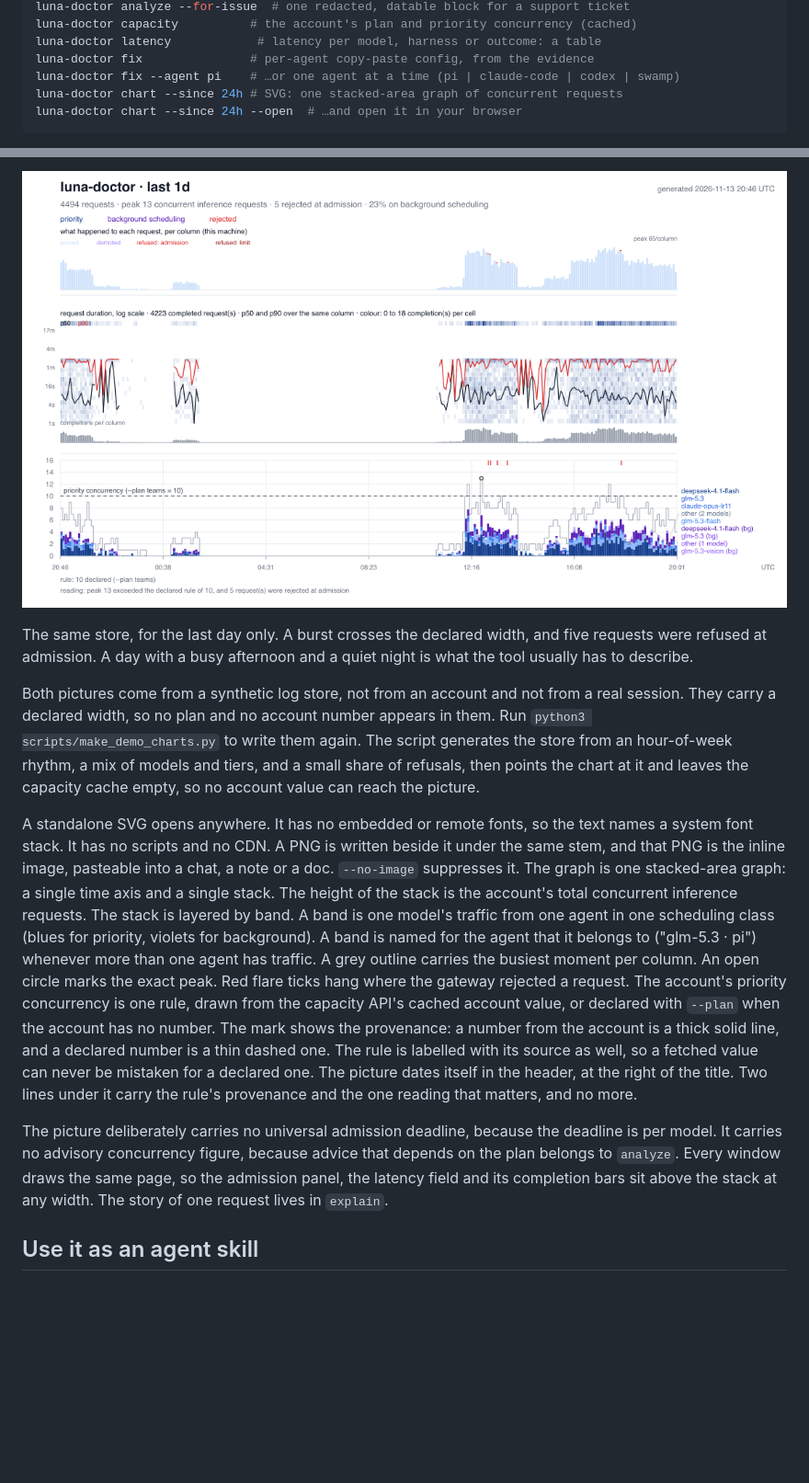
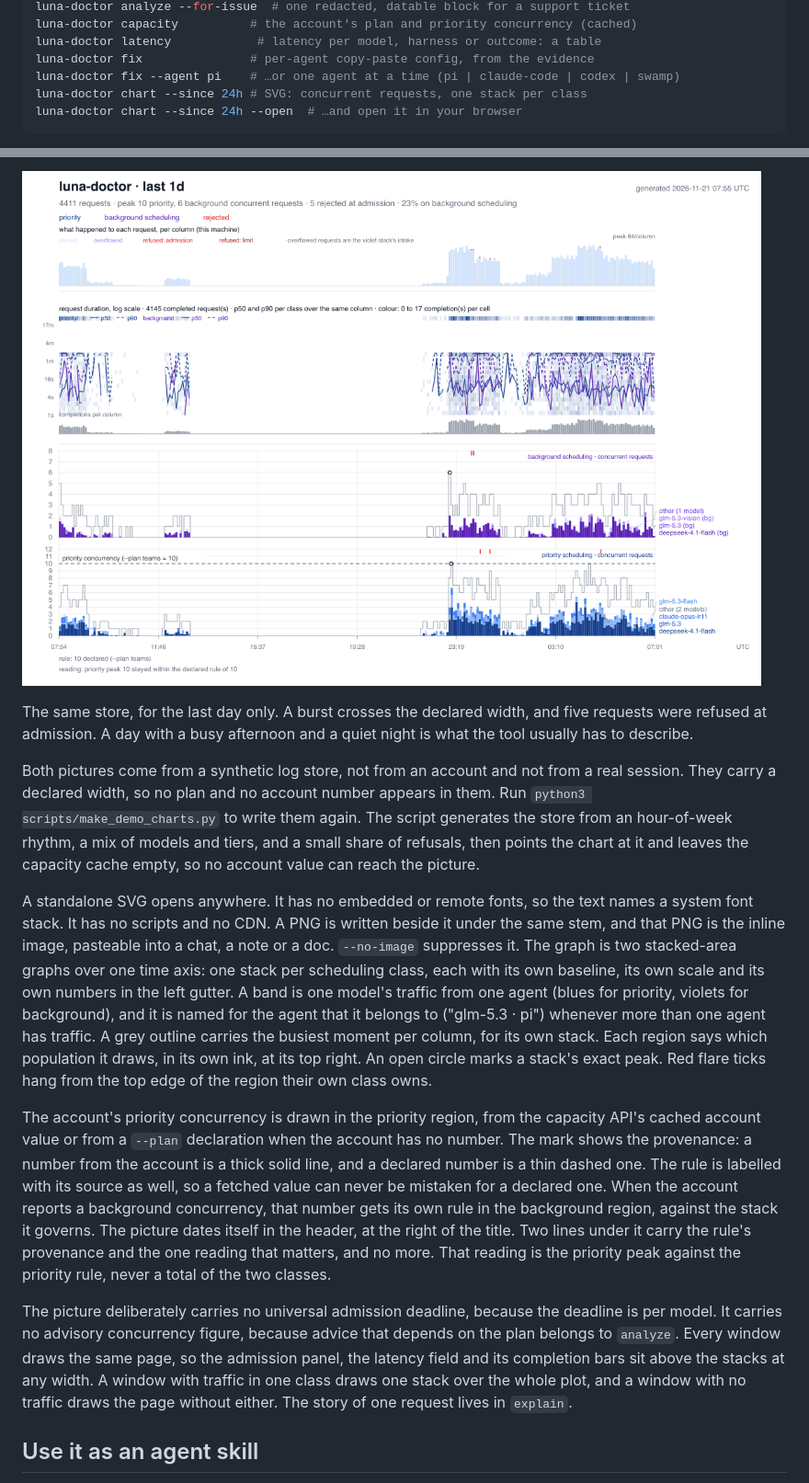
Before and after one commit to jesserobbins/luna-doctor, a Markdown page: README.md, 2 parts joined by grey strips. Shown at 92% size. Drawn GitHub-style; pictures changed too: assets/chart-24h.png; blank space fills up the shorter version.

````diff
--- a/README.md
+++ b/README.md
@@ -219,7 +219,7 @@ luna-doctor capacity          # the account's plan and priority concurrency (cac
 luna-doctor latency            # latency per model, harness or outcome: a table
 luna-doctor fix               # per-agent copy-paste config, from the evidence
 luna-doctor fix --agent pi    # …or one agent at a time (pi | claude-code | codex | swamp)
-luna-doctor chart --since 24h # SVG: one stacked-area graph of concurrent requests
+luna-doctor chart --since 24h # SVG: concurrent requests, one stack per class
 luna-doctor chart --since 24h --open  # …and open it in your browser
 ```
 
@@ -465,28 +480,34 @@ capacity cache empty, so no account value can reach the picture.
 A standalone SVG opens anywhere. It has no embedded or remote fonts, so the text
 names a system font stack. It has no scripts and no CDN. A PNG is written
 beside it under the same stem, and that PNG is the inline image, pasteable into
-a chat, a note or a doc. `--no-image` suppresses it. The graph is one
-stacked-area graph: a single time axis and a single stack. The height of the
-stack is the account's total concurrent inference requests. The stack is
-layered by band. A band is one model's traffic from one agent in one scheduling
-class (blues for priority, violets for background). A band is named for the
-agent that it belongs to ("glm-5.3 · pi") whenever more than one agent has
-traffic. A grey outline carries the busiest moment per column. An open circle
-marks the exact peak. Red flare ticks hang where the gateway rejected a request.
-The account's priority concurrency is one rule, drawn from the capacity
-API's cached account value, or declared with `--plan` when the account has no
-number. The mark shows the provenance: a number from the account is a thick
-solid line, and a declared number is a thin dashed one. The rule is labelled
-with its source as well, so a fetched value can never be mistaken for a declared
-one. The picture dates itself in the header, at the right of the title. Two lines
-under it carry the rule's provenance and the one reading that matters, and no
-more.
+a chat, a note or a doc. `--no-image` suppresses it. The graph is two
+stacked-area graphs over one time axis: one stack per scheduling class, each with
+its own baseline, its own scale and its own numbers in the left gutter. A band is
+one model's traffic from one agent (blues for priority, violets for background),
+and it is named for the agent that it belongs to ("glm-5.3 · pi") whenever more
+than one agent has traffic. A grey outline carries the busiest moment per column,
+for its own stack. Each region says which population it draws, in its own ink, at
+its top right. An open circle marks a stack's exact peak. Red flare ticks hang
+from the top edge of the region their own class owns.
+
+The account's priority concurrency is drawn in the priority region, from the
+capacity API's cached account value or from a `--plan` declaration when the
+account has no number. The mark shows the provenance: a number from the account
+is a thick solid line, and a declared number is a thin dashed one. The rule is
+labelled with its source as well, so a fetched value can never be mistaken for a
+declared one. When the account reports a background concurrency, that number gets
+its own rule in the background region, against the stack it governs. The picture
+dates itself in the header, at the right of the title. Two lines under it carry
+the rule's provenance and the one reading that matters, and no more. That reading
+is the priority peak against the priority rule, never a total of the two classes.
 
 The picture deliberately carries no universal admission deadline, because the
 deadline is per model. It carries no advisory concurrency figure, because advice
 that depends on the plan belongs to `analyze`. Every window draws the same page,
 so the admission panel, the latency field and its completion bars sit above the
-stack at any width. The story of one request lives in `explain`.
+stacks at any width. A window with traffic in one class draws one stack over the
+whole plot, and a window with no traffic draws the page without either. The story
+of one request lives in `explain`.
 
 ## Use it as an agent skill
 
````
Also changed, not shown: other parts of README.md (+23 -8 lines), CHANGELOG.md (+18 -0 lines), assets/chart-7d.png, 8 other files.
